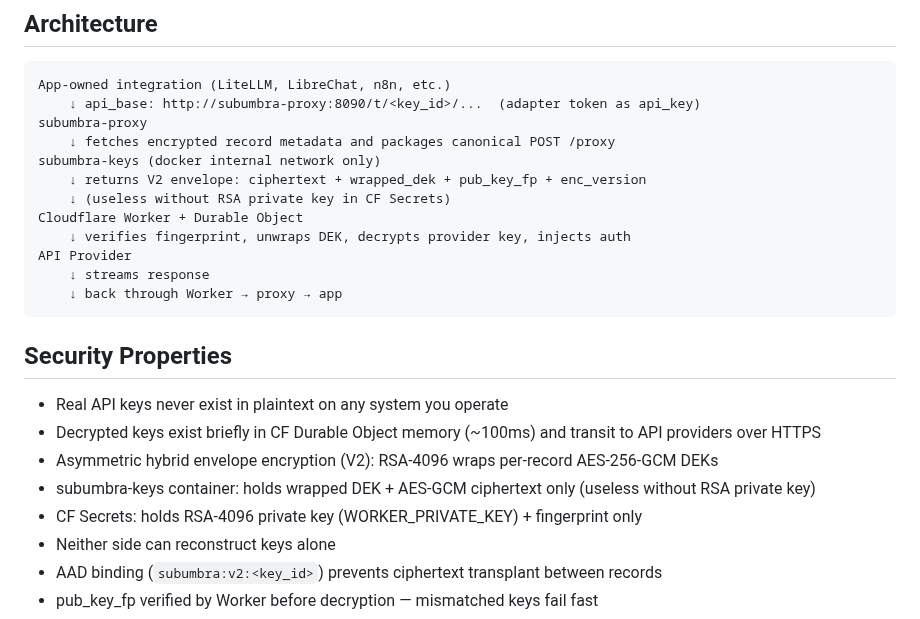
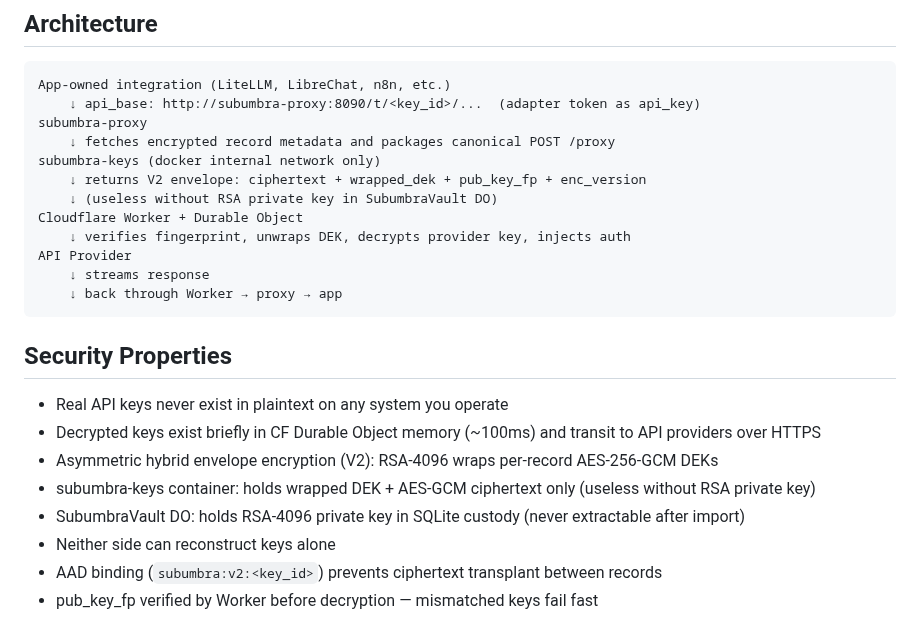
Before and after one commit to polysemic/Subumbra, a Markdown page: CLAUDE.md, the part around the change. Drawn GitHub-style.

Commit message:
round-44-3-cf-keygen-custody close-out — CLAUDE.md stale lines (F1)
Architecture diagram and security properties still referenced CF Secrets for private key custody; updated both to SubumbraVault DO per claude-verification.md F1.

Co-Authored-By: Claude Sonnet 4.6 <noreply@anthropic.com>

```diff
--- a/CLAUDE.md
+++ b/CLAUDE.md
@@ -18,7 +18,7 @@ subumbra-proxy
     ↓ fetches encrypted record metadata and packages canonical POST /proxy
 subumbra-keys (docker internal network only)
     ↓ returns V2 envelope: ciphertext + wrapped_dek + pub_key_fp + enc_version
-    ↓ (useless without RSA private key in CF Secrets)
+    ↓ (useless without RSA private key in SubumbraVault DO)
 Cloudflare Worker + Durable Object
     ↓ verifies fingerprint, unwraps DEK, decrypts provider key, injects auth
 API Provider
@@ -31,7 +31,7 @@ API Provider
 - Decrypted keys exist briefly in CF Durable Object memory (~100ms) and transit to API providers over HTTPS
 - Asymmetric hybrid envelope encryption (V2): RSA-4096 wraps per-record AES-256-GCM DEKs
 - subumbra-keys container: holds wrapped DEK + AES-GCM ciphertext only (useless without RSA private key)
-- CF Secrets: holds RSA-4096 private key (WORKER_PRIVATE_KEY) + fingerprint only
+- SubumbraVault DO: holds RSA-4096 private key in SQLite custody (never extractable after import)
 - Neither side can reconstruct keys alone
 - AAD binding (`subumbra:v2:<key_id>`) prevents ciphertext transplant between records
 - pub_key_fp verified by Worker before decryption — mismatched keys fail fast
```
